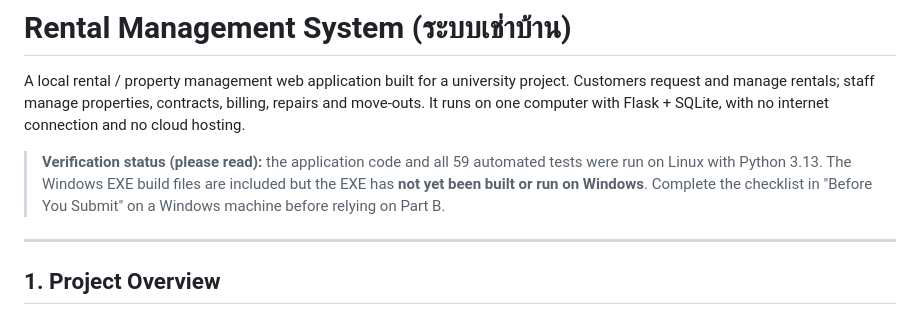
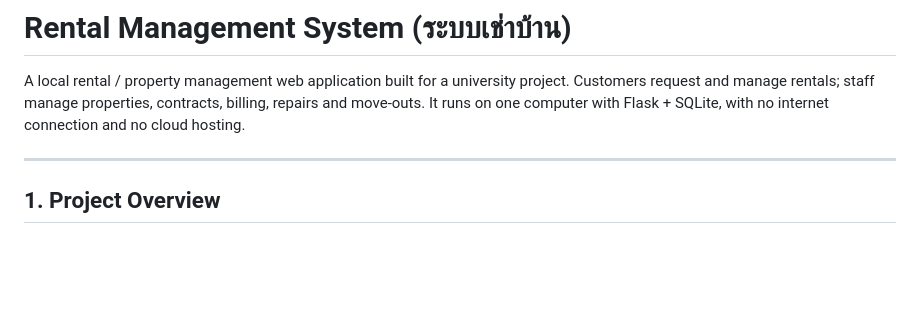
Before and after one commit to Spirantpz/rental-management-system, a Markdown page: README.md, the part around the change. Rendered like a GitHub page; blank space fills up the shorter version.

```diff
--- a/README.md
+++ b/README.md
@@ -1,8 +1,6 @@
 # Rental Management System (ระบบเช่าบ้าน)
 
 A local rental / property management web application built for a university project. Customers request and manage rentals; staff manage properties, contracts, billing, repairs and move-outs. It runs on one computer with Flask + SQLite, with no internet connection and no cloud hosting.
-
-> **Verification status (please read):** the application code and all 59 automated tests were run on Linux with Python 3.13. The Windows EXE build files are included but the EXE has **not yet been built or run on Windows**. Complete the checklist in "Before You Submit" on a Windows machine before relying on Part B.
 
 ---
 
```
